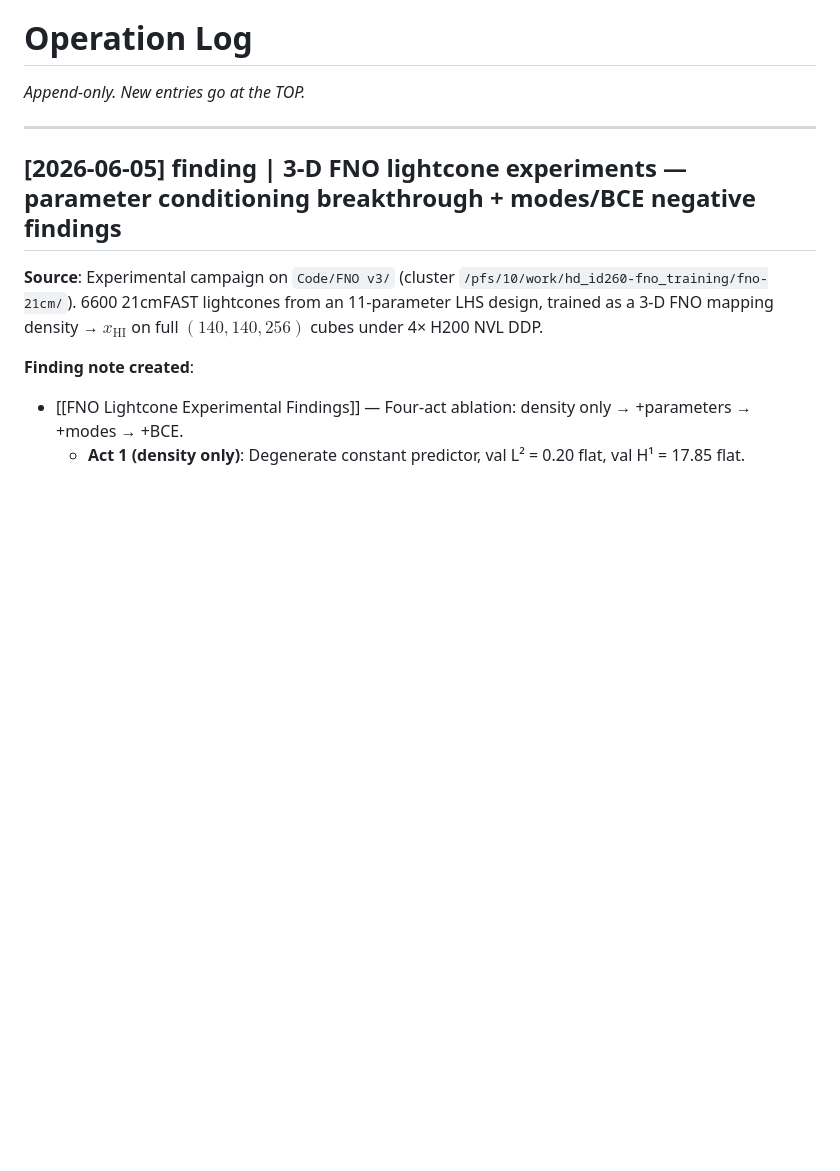
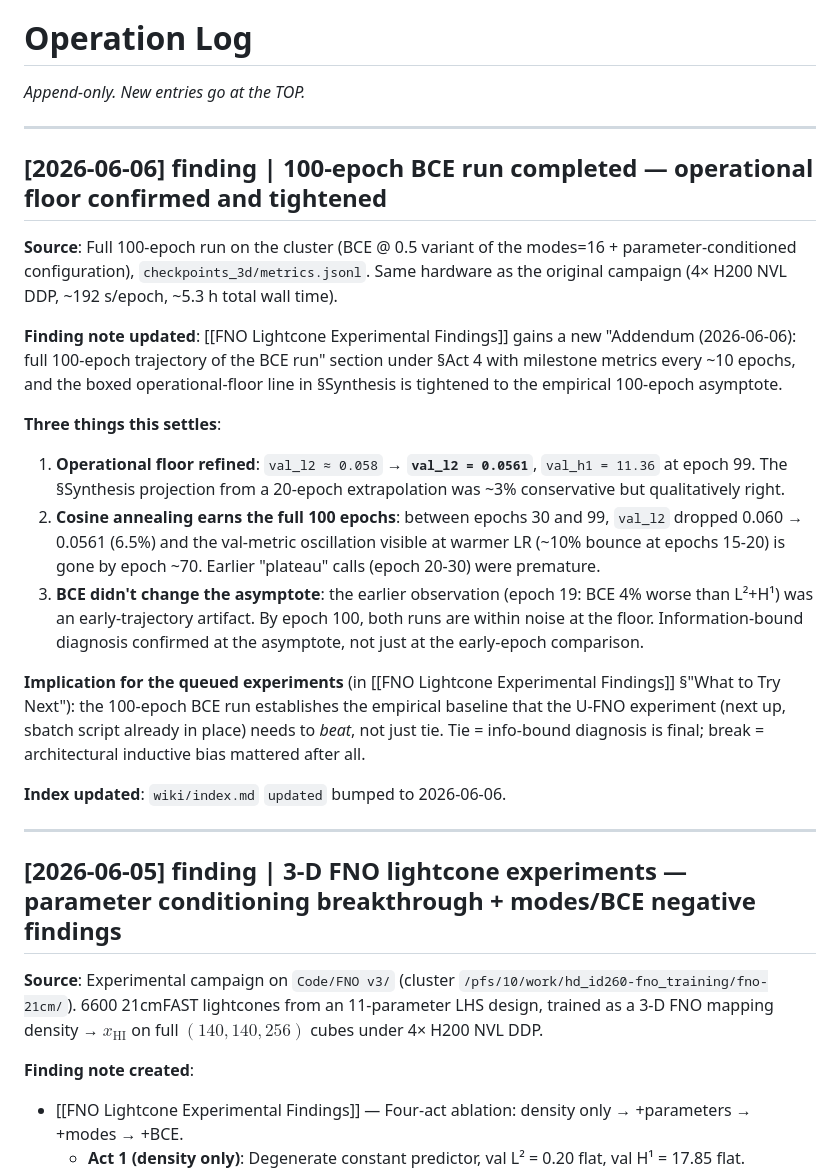
Before and after one commit to thekaharis/CompAstro-Notes, a Markdown page: wiki/log.md, the part around one of its changes. Drawn GitHub-style; blank space fills up the shorter version.

Commit message:
Addendum: 100-epoch BCE run results
The BCE @ 0.5 variant of the modes=16 + parameter-conditioned config was
carried to 100 epochs to confirm the cosine-annealed asymptote.  Three
things the run settles:

1. Operational floor tightened from val_l2 ~= 0.058 to 0.0561 (val_h1
   = 11.36).  The 20-epoch extrapolation was ~3% conservative but
   qualitatively right.

2. Cosine annealing earns the full 100 epochs: between epochs 30 and
   99, val_l2 dropped 0.060 -> 0.0561 (6.5%) and the val-metric
   oscillation visible at warmer LR is gone by epoch ~70.  Earlier
   "plateau" calls at epochs 20-30 were premature.

3. BCE didn't change the asymptote.  The earlier observation (epoch
   19: BCE 4% worse than L2+H1) was an early-trajectory artifact.  By
   epoch 100, both runs are within noise of each other at the floor --
   info-bound diagnosis confirmed at the asymptote, not just at the
   early-epoch comparison.

Adds a new "Addendum (2026-06-06): full 100-epoch trajectory of the BCE
run" section under Act 4 in the finding note with milestone metrics
every ~10 epochs, and tightens the boxed operational-floor line in
Synthesis to the empirical asymptote.  Appends a log entry per the
append-only convention; bumps `updated` to 2026-06-06.

```diff
--- a/wiki/log.md
+++ b/wiki/log.md
@@ -7,6 +7,23 @@ updated: 2026-06-05
 # Operation Log
 
 *Append-only. New entries go at the TOP.*
+
+---
+
+## [2026-06-06] finding | 100-epoch BCE run completed — operational floor confirmed and tightened
+
+**Source**: Full 100-epoch run on the cluster (BCE @ 0.5 variant of the modes=16 + parameter-conditioned configuration), `checkpoints_3d/metrics.jsonl`.  Same hardware as the original campaign (4× H200 NVL DDP, ~192 s/epoch, ~5.3 h total wall time).
+
+**Finding note updated**: [[FNO Lightcone Experimental Findings]] gains a new "Addendum (2026-06-06): full 100-epoch trajectory of the BCE run" section under §Act 4 with milestone metrics every ~10 epochs, and the boxed operational-floor line in §Synthesis is tightened to the empirical 100-epoch asymptote.
+
+**Three things this settles**:
+1. **Operational floor refined**: `val_l2 ≈ 0.058` → **`val_l2 = 0.0561`**, `val_h1 = 11.36` at epoch 99. The §Synthesis projection from a 20-epoch extrapolation was ~3% conservative but qualitatively right.
+2. **Cosine annealing earns the full 100 epochs**: between epochs 30 and 99, `val_l2` dropped 0.060 → 0.0561 (6.5%) and the val-metric oscillation visible at warmer LR (~10% bounce at epochs 15-20) is gone by epoch ~70. Earlier "plateau" calls (epoch 20-30) were premature.
+3. **BCE didn't change the asymptote**: the earlier observation (epoch 19: BCE 4% worse than L²+H¹) was an early-trajectory artifact. By epoch 100, both runs are within noise at the floor. Information-bound diagnosis confirmed at the asymptote, not just at the early-epoch comparison.
+
+**Implication for the queued experiments** (in [[FNO Lightcone Experimental Findings]] §"What to Try Next"): the 100-epoch BCE run establishes the empirical baseline that the U-FNO experiment (next up, sbatch script already in place) needs to *beat*, not just tie.  Tie = info-bound diagnosis is final; break = architectural inductive bias mattered after all.
+
+**Index updated**: `wiki/index.md` `updated` bumped to 2026-06-06.
 
 ---
 
```
Also changed, not shown: other parts of wiki/log.md (+1 -1 lines), wiki/index.md (+1 -1 lines), 1 other file.
